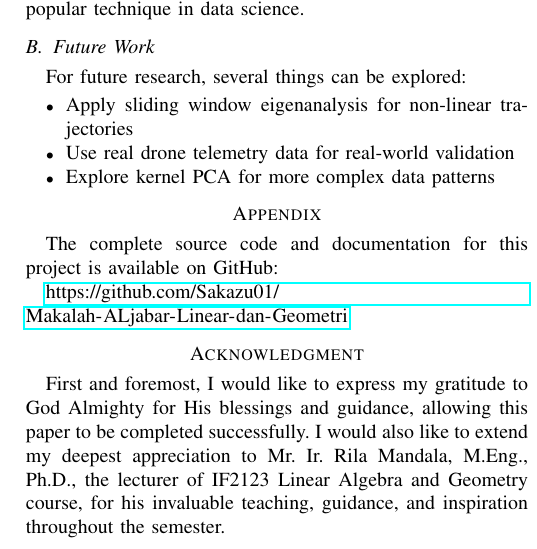
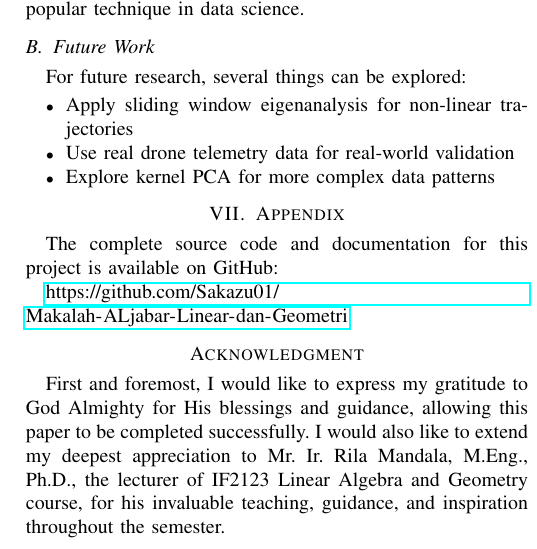
Before and after one commit to Sakazu01/Makalah-ALjabar-Linear-dan-Geometri, a LaTeX paper (docs/13524085_Ariel Cornelius Sitorus_Makalah Algeo.tex): part of one column of page 5 of 5, cut so that both start at the same text. Compiled offline with pdfLaTeX.

Commit message:
Make Appendix section VI

```diff
--- a/docs/13524085_Ariel Cornelius Sitorus_Makalah Algeo.tex
+++ b/docs/13524085_Ariel Cornelius Sitorus_Makalah Algeo.tex
@@ -475,7 +475,7 @@ For future research, several things can be explored:
     \item Explore kernel PCA for more complex data patterns
 \end{itemize}
 
-\section*{Appendix}
+\section{Appendix}
 The complete source code and documentation for this project is available on GitHub:
 
 \url{https://github.com/Sakazu01/Makalah-ALjabar-Linear-dan-Geometri}
```
